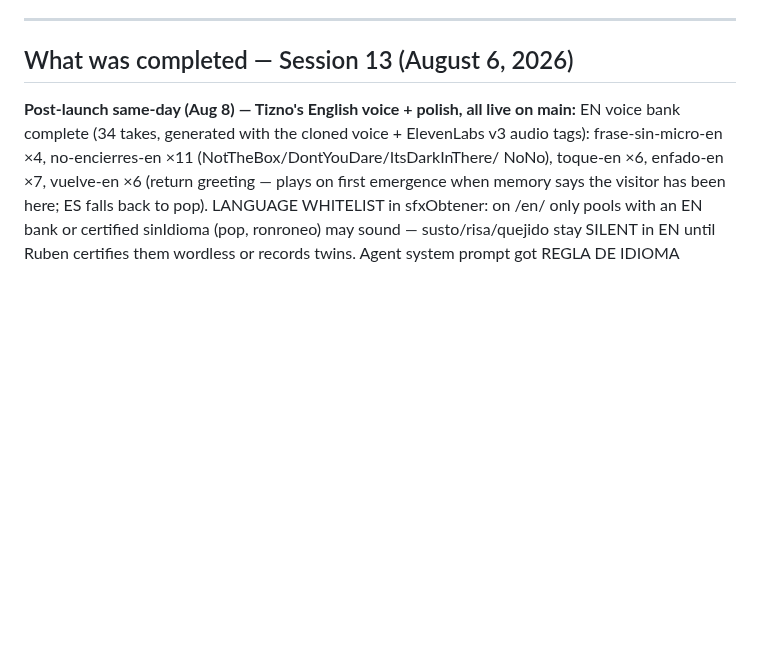
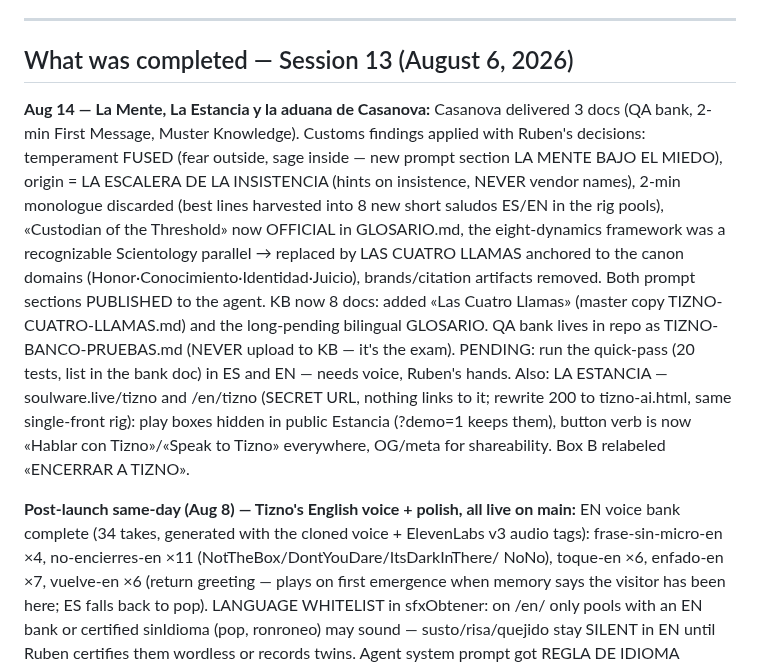
Before and after one commit to GoldsmitH2097/el-umbral, a Markdown page: HANDOVER.md, the part around the change. Drawn GitHub-style; blank space fills up the shorter version.

Commit message:
content(docs): HANDOVER 14-ago — Mente publicada (prompt+KB), Estancia secreta /tizno, aduana de Casanova ejecutada; pendiente el pase rápido de 20 pruebas (voz, Ruben)
Co-Authored-By: Claude Fable 5 <noreply@anthropic.com>

```diff
--- a/HANDOVER.md
+++ b/HANDOVER.md
@@ -4,6 +4,25 @@
 ---
 
 ## What was completed — Session 13 (August 6, 2026)
+
+**Aug 14 — La Mente, La Estancia y la aduana de Casanova:**
+Casanova delivered 3 docs (QA bank, 2-min First Message, Muster Knowledge). Customs
+findings applied with Ruben's decisions: temperament FUSED (fear outside, sage inside
+— new prompt section LA MENTE BAJO EL MIEDO), origin = LA ESCALERA DE LA INSISTENCIA
+(hints on insistence, NEVER vendor names), 2-min monologue discarded (best lines
+harvested into 8 new short saludos ES/EN in the rig pools), «Custodian of the
+Threshold» now OFFICIAL in GLOSARIO.md, the eight-dynamics framework was a
+recognizable Scientology parallel → replaced by LAS CUATRO LLAMAS anchored to the
+canon domains (Honor·Conocimiento·Identidad·Juicio), brands/citation artifacts
+removed. Both prompt sections PUBLISHED to the agent. KB now 8 docs: added «Las
+Cuatro Llamas» (master copy TIZNO-CUATRO-LLAMAS.md) and the long-pending bilingual
+GLOSARIO. QA bank lives in repo as TIZNO-BANCO-PRUEBAS.md (NEVER upload to KB —
+it's the exam). PENDING: run the quick-pass (20 tests, list in the bank doc) in ES
+and EN — needs voice, Ruben's hands. Also: LA ESTANCIA — soulware.live/tizno and
+/en/tizno (SECRET URL, nothing links to it; rewrite 200 to tizno-ai.html, same
+single-front rig): play boxes hidden in public Estancia (?demo=1 keeps them),
+button verb is now «Hablar con Tizno»/«Speak to Tizno» everywhere, OG/meta for
+shareability. Box B relabeled «ENCERRAR A TIZNO».
 
 **Post-launch same-day (Aug 8) — Tizno's English voice + polish, all live on main:**
 EN voice bank complete (34 takes, generated with the cloned voice + ElevenLabs v3 audio
```
